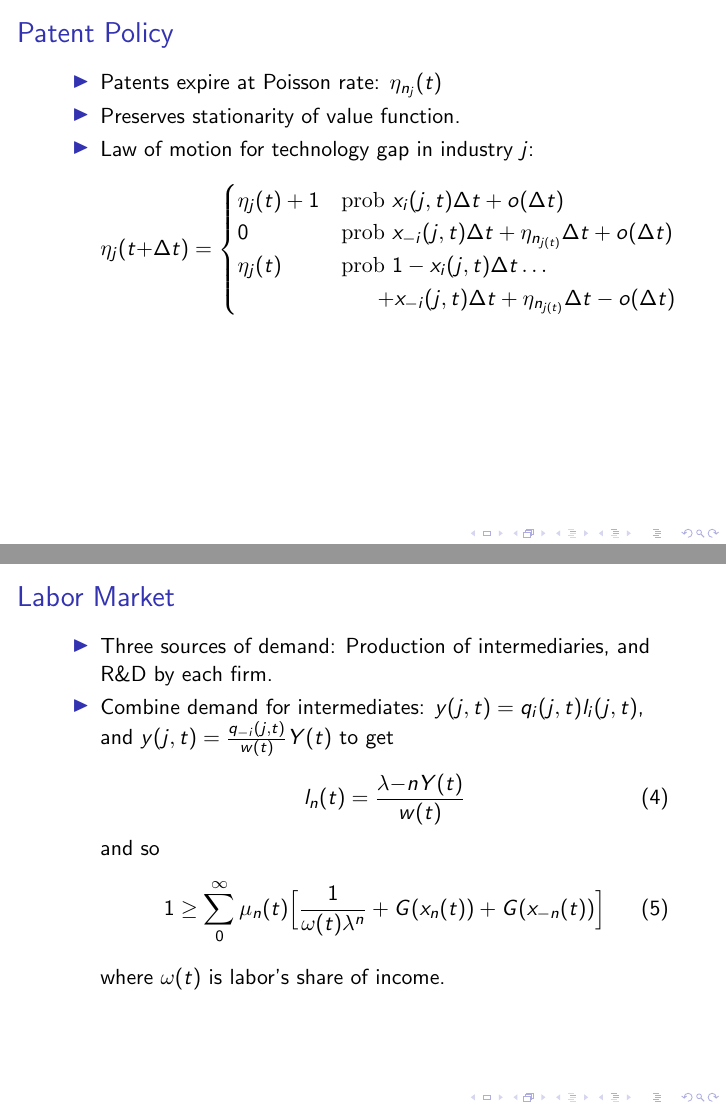
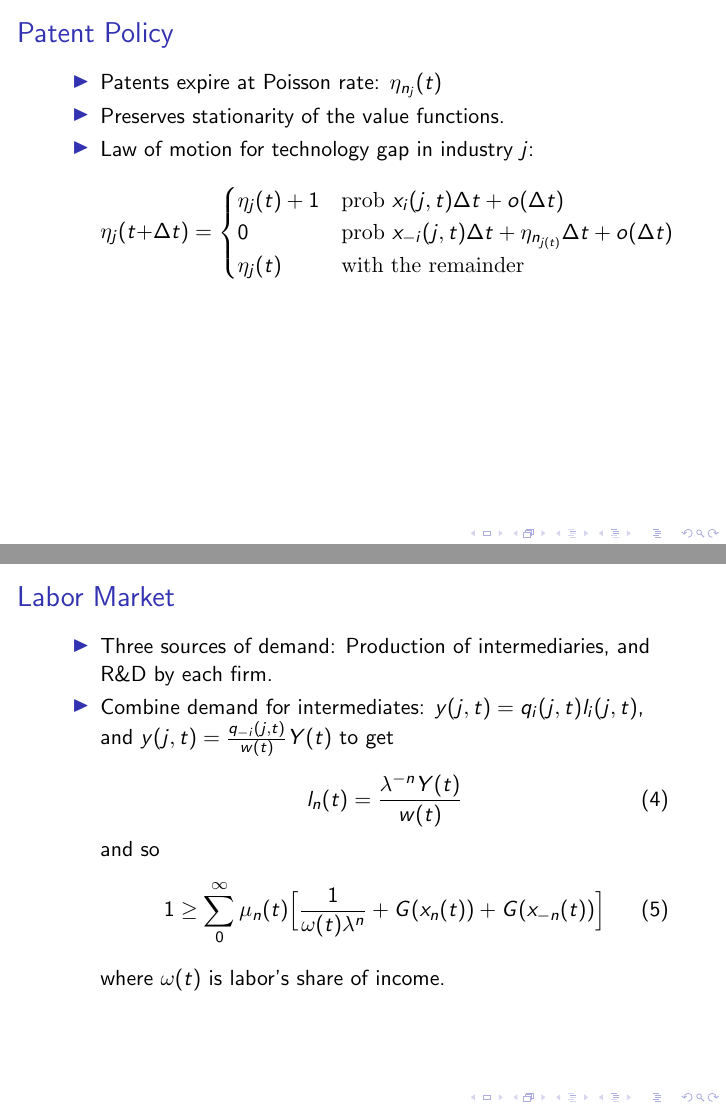
Before and after one commit to TomAugspurger/software, LaTeX slides (presentation/slides_acemoglu_akcigit.tex): pages 12 and 14 of 17, joined at a grey line. Compiled offline with pdfLaTeX.

Commit message:
More Typos.

```diff
--- a/presentation/slides_acemoglu_akcigit.tex
+++ b/presentation/slides_acemoglu_akcigit.tex
@@ -147,15 +147,14 @@
 \begin{frame}[t]\frametitle{Patent Policy}
   \begin{itemize}
     \item Patents expire at Poisson rate: $\eta_{n_j}(t)$
-    \item Preserves stationarity of value function.
+    \item Preserves stationarity of the value functions.
     \item Law of motion for technology gap in industry $j$:
       \begin{equation*} \label{eq:tech_law_of_motion}
         \eta_j(t + \Delta t) =
         \begin{cases}
           \eta_j(t) + 1 & \textrm{prob } x_i(j,t)\Delta t + o(\Delta t)\\
           0 & \textrm{prob } x_{-i}(j,t)\Delta t + \eta_{n_{j(t)}}\Delta t + o(\Delta t) \\
-          \eta_j(t) & \textrm{prob } 1 - x_i(j,t)\Delta t \ldots\\
-            & \ \ \ \ \ + x_{-i}(j,t)\Delta t + \eta_{n_{j(t)}}\Delta t - o(\Delta t)
+          \eta_j(t) & \textrm{with the remainder}
         \end{cases}
       \end{equation*}
   \end{itemize}
@@ -181,7 +180,7 @@
     \item Combine demand for intermediates: $y(j, t) = q_i(j, t)l_i(j, t)$, and $y(j, t) = \frac{q_{-i}(j, t)}{w(t)}Y(t)$ to get
 
       \begin{equation}
-        l_n(t) = \frac{\lambda{-n}Y(t)}{w(t)}
+        l_n(t) = \frac{\lambda^{-n}Y(t)}{w(t)}
       \end{equation}
     and so
       \begin{equation} \label{eq:labor_clearing}
```
